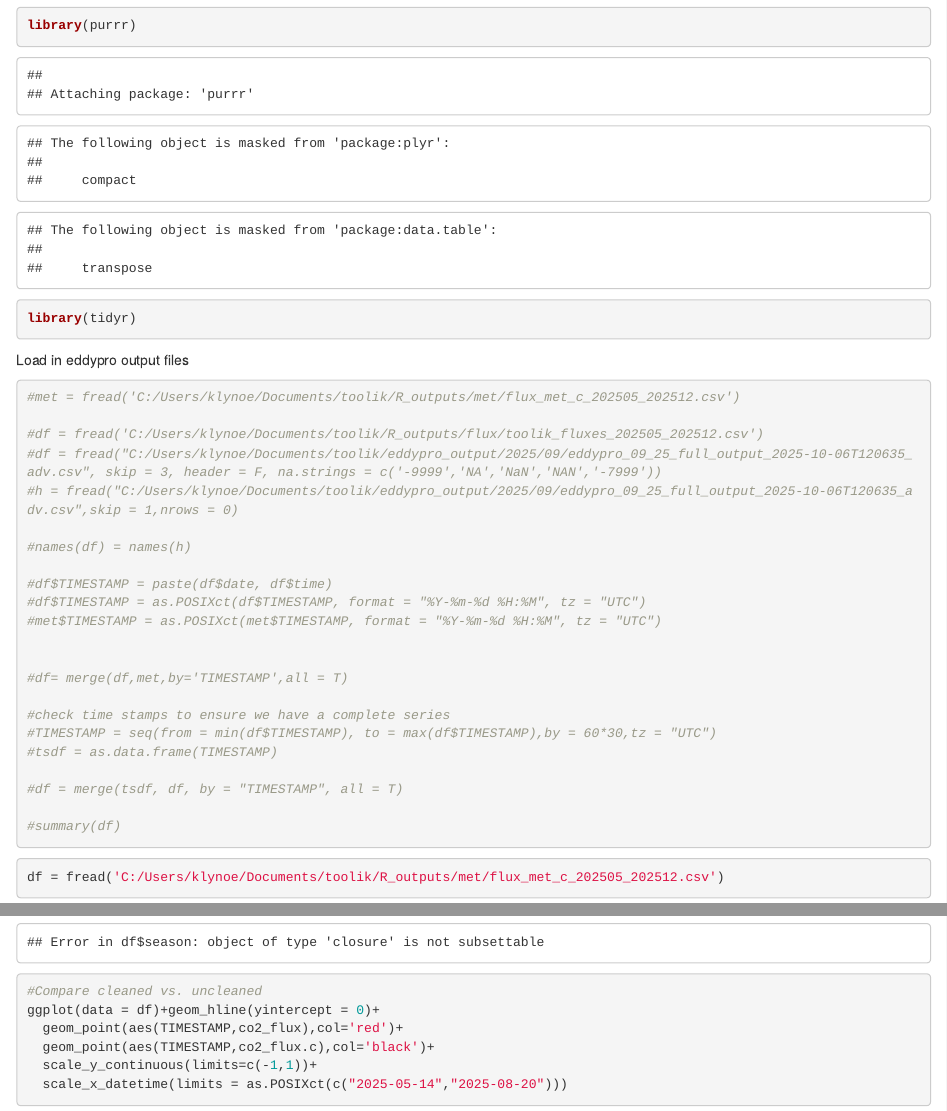
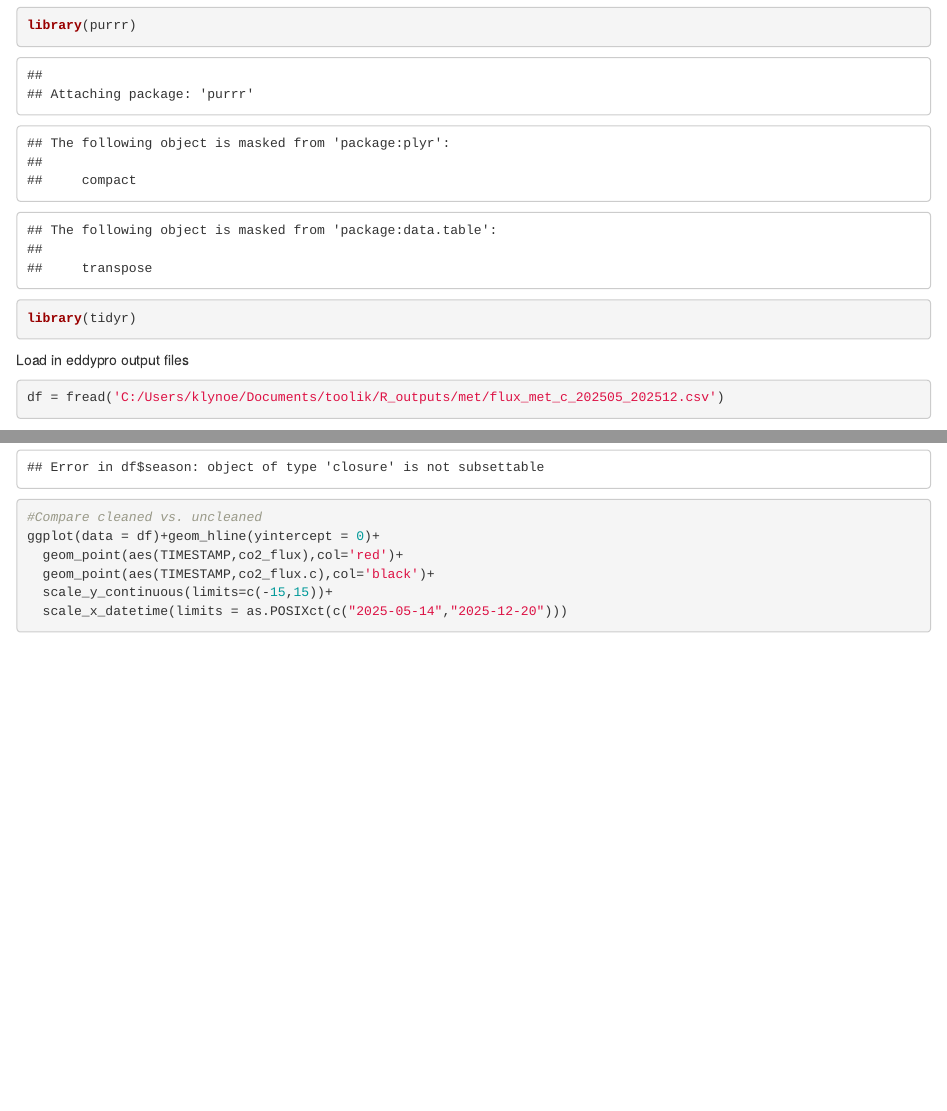
Before and after one commit to whrc/toolik_cleaning_processing, an R Markdown document (toolik_cleaning/3_Toolik_gth89_flux_cleaning.Rmd): the page in a window 1100 px wide, from 1160 px down, and a second part further down, joined at a grey line. Rendered offline with R 4.5, knitr and Pandoc, with nearby package versions; some code elsewhere in the file could not run offline.

Commit message:
minor edits. added 7700 signal strength, filtering co2 by season

````diff
--- a/toolik_cleaning/3_Toolik_gth89_flux_cleaning.Rmd
+++ b/toolik_cleaning/3_Toolik_gth89_flux_cleaning.Rmd
@@ -35,28 +35,6 @@ Load in eddypro output files
 
 ```{r warning=FALSE}
 
-#met = fread('C:/Users/klynoe/Documents/toolik/R_outputs/met/flux_met_c_202505_202512.csv')
-
-#df = fread('C:/Users/klynoe/Documents/toolik/R_outputs/flux/toolik_fluxes_202505_202512.csv')
-#df = fread("C:/Users/klynoe/Documents/toolik/eddypro_output/2025/09/eddypro_09_25_full_output_2025-10-06T120635_adv.csv", skip = 3, header = F, na.strings = c('-9999','NA','NaN','NAN','-7999'))
-#h = fread("C:/Users/klynoe/Documents/toolik/eddypro_output/2025/09/eddypro_09_25_full_output_2025-10-06T120635_adv.csv",skip = 1,nrows = 0)
-
-#names(df) = names(h)
-
-#df$TIMESTAMP = paste(df$date, df$time)
-#df$TIMESTAMP = as.POSIXct(df$TIMESTAMP, format = "%Y-%m-%d %H:%M", tz = "UTC")
-#met$TIMESTAMP = as.POSIXct(met$TIMESTAMP, format = "%Y-%m-%d %H:%M", tz = "UTC")
-
-
-#df= merge(df,met,by='TIMESTAMP',all = T)
-
-#check time stamps to ensure we have a complete series
-#TIMESTAMP = seq(from = min(df$TIMESTAMP), to = max(df$TIMESTAMP),by = 60*30,tz = "UTC")
-#tsdf = as.data.frame(TIMESTAMP)
-
-#df = merge(tsdf, df, by = "TIMESTAMP", all = T)
-
-#summary(df)
 
 
 ```
@@ -476,8 +455,8 @@ df$co2_flux.c <- ifelse(
 ggplot(data = df)+geom_hline(yintercept = 0)+
   geom_point(aes(TIMESTAMP,co2_flux),col='red')+
   geom_point(aes(TIMESTAMP,co2_flux.c),col='black')+
-  scale_y_continuous(limits=c(-1,1))+
-  scale_x_datetime(limits = as.POSIXct(c("2025-05-14","2025-08-20")))
+  scale_y_continuous(limits=c(-15,15))+
+  scale_x_datetime(limits = as.POSIXct(c("2025-05-14","2025-12-20")))
 ```
 
 
````
Also changed, not shown: toolik_cleaning/3_Toolik_gth89_flux_cleaning.Rmd (5 more changed lines).
